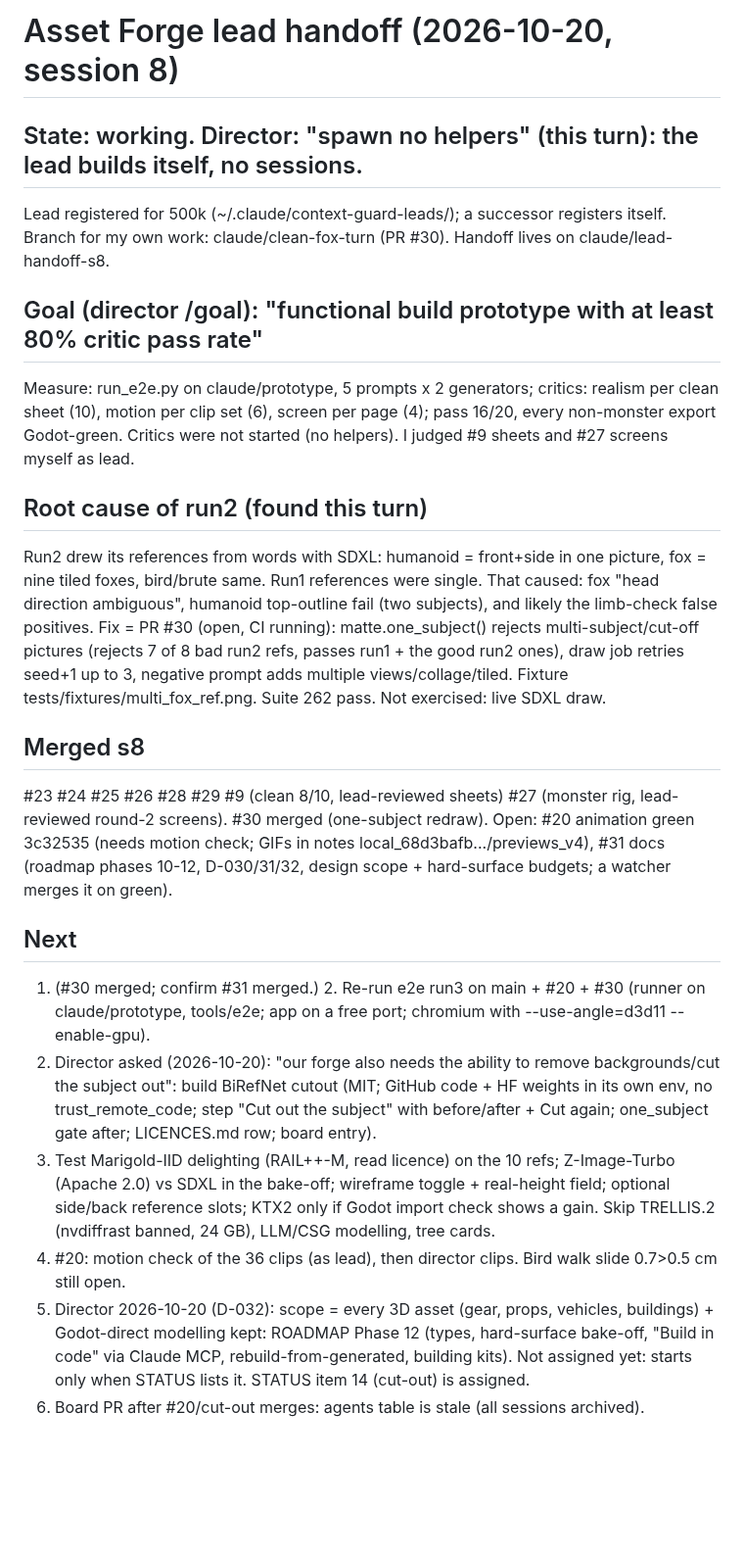
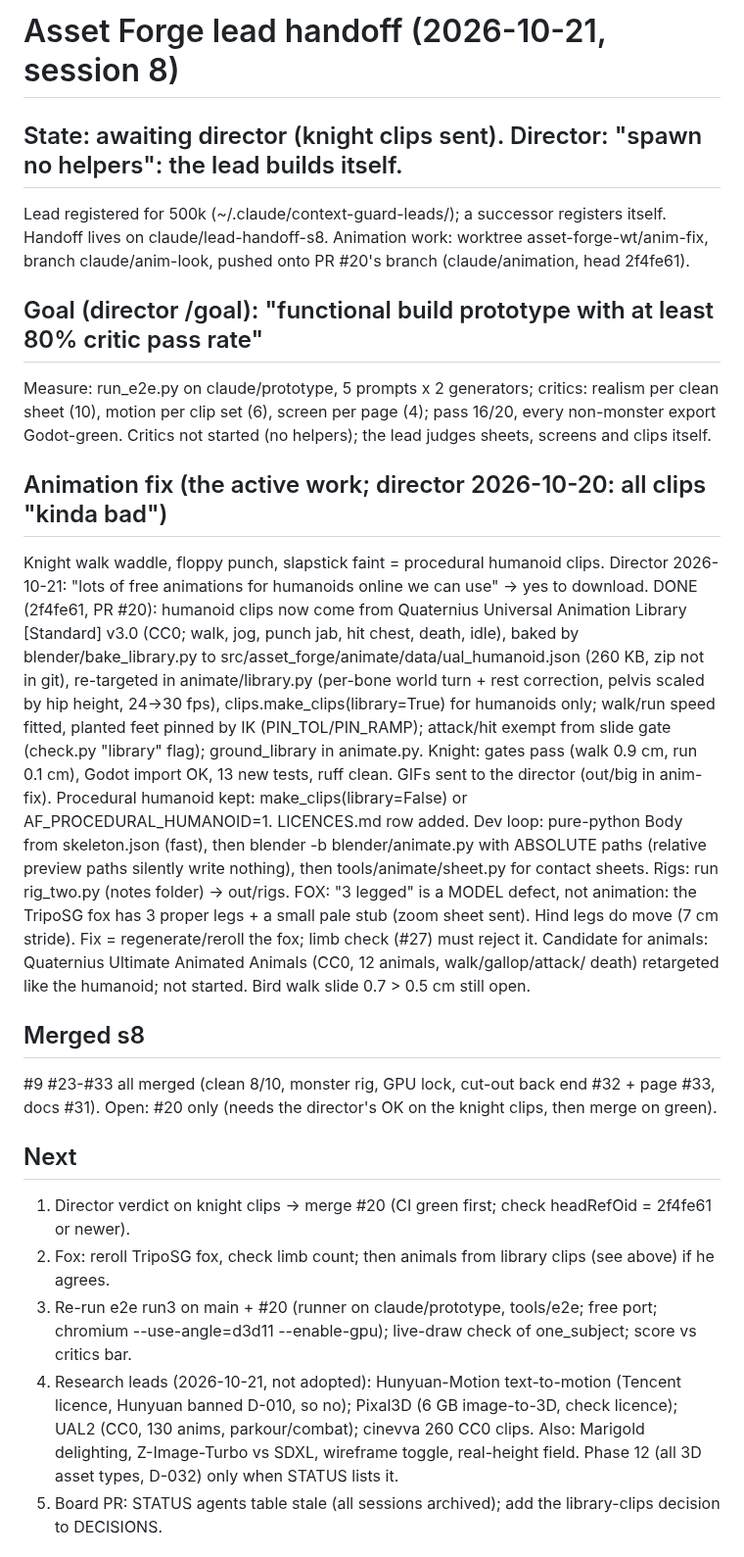
Before and after one commit to gabebartolo-spec/asset-forge, a Markdown page: agent-handoffs/lead.md, the part around one of its changes. Shown at 98% size. Rendered like a GitHub page; blank space fills up the shorter version.

Commit message:
handoff: lead s8 library animation, fox model defect
Co-Authored-By: Claude Sonnet 5.5 <noreply@anthropic.com>

```diff
--- a/agent-handoffs/lead.md
+++ b/agent-handoffs/lead.md
@@ -1,35 +1,44 @@
-# Asset Forge lead handoff (2026-10-20, session 8)
-## State: working. Director: "spawn no helpers" (this turn): the lead builds itself, no sessions.
+# Asset Forge lead handoff (2026-10-21, session 8)
+## State: awaiting director (knight clips sent). Director: "spawn no helpers": the lead builds itself.
 Lead registered for 500k (~/.claude/context-guard-leads/<CLI session id>); a successor registers itself.
-Branch for my own work: claude/clean-fox-turn (PR #30). Handoff lives on claude/lead-handoff-s8.
+Handoff lives on claude/lead-handoff-s8. Animation work: worktree asset-forge-wt/anim-fix, branch
+claude/anim-look, pushed onto PR #20's branch (claude/animation, head 2f4fe61).
 
 ## Goal (director /goal): "functional build prototype with at least 80% critic pass rate"
 Measure: run_e2e.py on claude/prototype, 5 prompts x 2 generators; critics: realism per clean sheet (10),
 motion per clip set (6), screen per page (4); pass 16/20, every non-monster export Godot-green.
-Critics were not started (no helpers). I judged #9 sheets and #27 screens myself as lead.
+Critics not started (no helpers); the lead judges sheets, screens and clips itself.
 
-## Root cause of run2 (found this turn)
-Run2 drew its references from words with SDXL: humanoid = front+side in one picture, fox = nine tiled
-foxes, bird/brute same. Run1 references were single. That caused: fox "head direction ambiguous", humanoid
-top-outline fail (two subjects), and likely the limb-check false positives. Fix = PR #30 (open, CI running):
-matte.one_subject() rejects multi-subject/cut-off pictures (rejects 7 of 8 bad run2 refs, passes run1 + the
-good run2 ones), draw job retries seed+1 up to 3, negative prompt adds multiple views/collage/tiled.
-Fixture tests/fixtures/multi_fox_ref.png. Suite 262 pass. Not exercised: live SDXL draw.
+## Animation fix (the active work; director 2026-10-20: all clips "kinda bad")
+Knight walk waddle, floppy punch, slapstick faint = procedural humanoid clips. Director 2026-10-21: "lots of
+free animations for humanoids online we can use" -> yes to download. DONE (2f4fe61, PR #20): humanoid clips
+now come from Quaternius Universal Animation Library [Standard] v3.0 (CC0; walk, jog, punch jab, hit chest,
+death, idle), baked by blender/bake_library.py to src/asset_forge/animate/data/ual_humanoid.json (260 KB, zip
+not in git), re-targeted in animate/library.py (per-bone world turn + rest correction, pelvis scaled by hip
+height, 24->30 fps), clips.make_clips(library=True) for humanoids only; walk/run speed fitted, planted feet
+pinned by IK (PIN_TOL/PIN_RAMP); attack/hit exempt from slide gate (check.py "library" flag); ground_library in
+animate.py. Knight: gates pass (walk 0.9 cm, run 0.1 cm), Godot import OK, 13 new tests, ruff clean. GIFs sent
+to the director (out/big in anim-fix). Procedural humanoid kept: make_clips(library=False) or
+AF_PROCEDURAL_HUMANOID=1. LICENCES.md row added. Dev loop: pure-python Body from skeleton.json (fast), then
+blender -b blender/animate.py with ABSOLUTE paths (relative preview paths silently write nothing), then
+tools/animate/sheet.py for contact sheets. Rigs: run rig_two.py (notes folder) -> out/rigs.
+FOX: "3 legged" is a MODEL defect, not animation: the TripoSG fox has 3 proper legs + a small pale stub
+(zoom sheet sent). Hind legs do move (7 cm stride). Fix = regenerate/reroll the fox; limb check (#27) must
+reject it. Candidate for animals: Quaternius Ultimate Animated Animals (CC0, 12 animals, walk/gallop/attack/
+death) retargeted like the humanoid; not started. Bird walk slide 0.7 > 0.5 cm still open.
 
 ## Merged s8
-#23 #24 #25 #26 #28 #29 #9 (clean 8/10, lead-reviewed sheets) #27 (monster rig, lead-reviewed round-2 screens).
-#30 merged (one-subject redraw). Open: #20 animation green 3c32535 (needs motion check; GIFs in notes local_68d3bafb.../previews_v4), #31 docs (roadmap phases 10-12, D-030/31/32, design scope + hard-surface budgets; a watcher merges it on green).
+#9 #23-#33 all merged (clean 8/10, monster rig, GPU lock, cut-out back end #32 + page #33, docs #31).
+Open: #20 only (needs the director's OK on the knight clips, then merge on green).
 
 ## Next
-1. (#30 merged; confirm #31 merged.) 2. Re-run e2e run3 on main + #20 + #30 (runner on
-claude/prototype, tools/e2e; app on a free port; chromium with --use-angle=d3d11 --enable-gpu).
-3. Director asked (2026-10-20): "our forge also needs the ability to remove backgrounds/cut the subject out":
-build BiRefNet cutout (MIT; GitHub code + HF weights in its own env, no trust_remote_code; step "Cut out
-the subject" with before/after + Cut again; one_subject gate after; LICENCES.md row; board entry).
-4. Test Marigold-IID delighting (RAIL++-M, read licence) on the 10 refs; Z-Image-Turbo (Apache 2.0) vs SDXL
-in the bake-off; wireframe toggle + real-height field; optional side/back reference slots; KTX2 only if Godot
-import check shows a gain. Skip TRELLIS.2 (nvdiffrast banned, 24 GB), LLM/CSG modelling, tree cards.
-5. #20: motion check of the 36 clips (as lead), then director clips. Bird walk slide 0.7>0.5 cm still open.
-6. Director 2026-10-20 (D-032): scope = every 3D asset (gear, props, vehicles, buildings) + Godot-direct modelling kept: ROADMAP Phase 12 (types, hard-surface bake-off, "Build in code" via Claude MCP, rebuild-from-generated, building kits). Not assigned yet: starts only when STATUS lists it. STATUS item 14 (cut-out) is assigned.
-7. Board PR after #20/cut-out merges: agents table is stale (all sessions archived).
+1. Director verdict on knight clips -> merge #20 (CI green first; check headRefOid = 2f4fe61 or newer).
+2. Fox: reroll TripoSG fox, check limb count; then animals from library clips (see above) if he agrees.
+3. Re-run e2e run3 on main + #20 (runner on claude/prototype, tools/e2e; free port; chromium
+   --use-angle=d3d11 --enable-gpu); live-draw check of one_subject; score vs critics bar.
+4. Research leads (2026-10-21, not adopted): Hunyuan-Motion text-to-motion (Tencent licence, Hunyuan banned
+   D-010, so no); Pixal3D (6 GB image-to-3D, check licence); UAL2 (CC0, 130 anims, parkour/combat);
+   cinevva 260 CC0 clips. Also: Marigold delighting, Z-Image-Turbo vs SDXL, wireframe toggle, real-height field.
+   Phase 12 (all 3D asset types, D-032) only when STATUS lists it.
+5. Board PR: STATUS agents table stale (all sessions archived); add the library-clips decision to DECISIONS.
 
```
Also changed, not shown: other parts of agent-handoffs/lead.md (+14 -10 lines).
